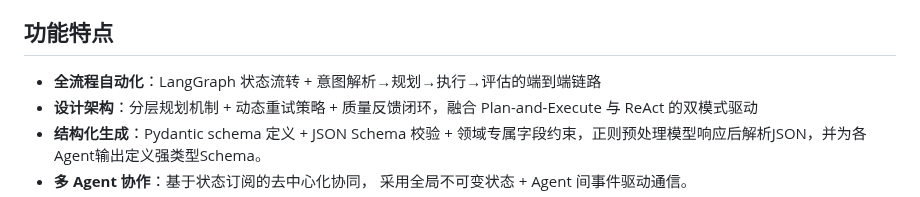
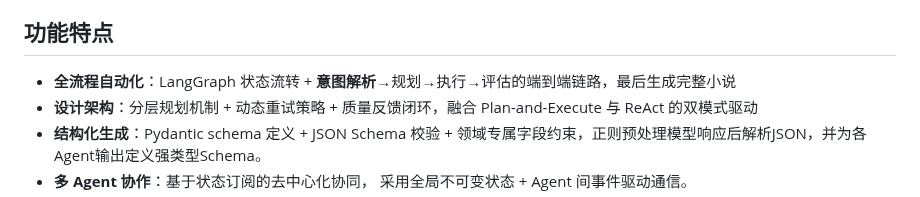
Before and after one commit to bodinggg/LangGraph-based-Novel-by-Agents, a Markdown page: README.md, the part around the change. Rendered like a GitHub page.

Commit message:
Update README with improved feature descriptions

```diff
--- a/README.md
+++ b/README.md
@@ -7,7 +7,7 @@
 ”老少皆宜“无论是各种设定大神（可以主动修改设定），还是就有个想法想看看AI会给你展开成什么世界观（一点不改），都可以生成一个长篇（目标1k章）的小说！
 
 ## 功能特点
-- **全流程自动化**：LangGraph 状态流转 + 意图解析→规划→执行→评估的端到端链路
+- **全流程自动化**：LangGraph 状态流转 + **意图解析**→规划→执行→评估的端到端链路，最后生成完整小说
 - **设计架构**：分层规划机制 + 动态重试策略 + 质量反馈闭环，融合 Plan-and-Execute 与 ReAct 的双模式驱动
 - **结构化生成**：Pydantic schema 定义 + JSON Schema 校验 + 领域专属字段约束，正则预处理模型响应后解析JSON，并为各Agent输出定义强类型Schema。
 - **多 Agent 协作**：基于状态订阅的去中心化协同， 采用全局不可变状态 + Agent 间事件驱动通信。
```
